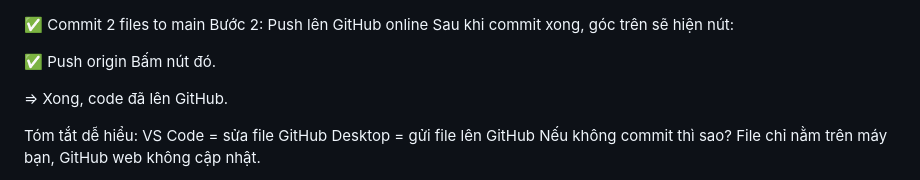
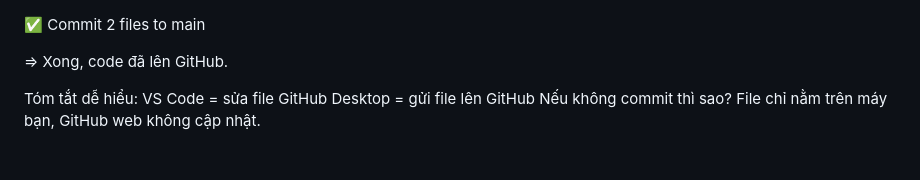
Before and after one commit to haminhthong/Multi-Agent-ESG-Report-Analyst, a Markdown page: README.md, the part around the change. Drawn GitHub-style; blank space fills up the shorter version.

```diff
--- a/README.md
+++ b/README.md
@@ -1,10 +1,6 @@
 
 ✅ Commit 2 files to main
-Bước 2: Push lên GitHub online
-Sau khi commit xong, góc trên sẽ hiện nút:
 
-✅ Push origin
-Bấm nút đó.
 
 => Xong, code đã lên GitHub.
 
```
